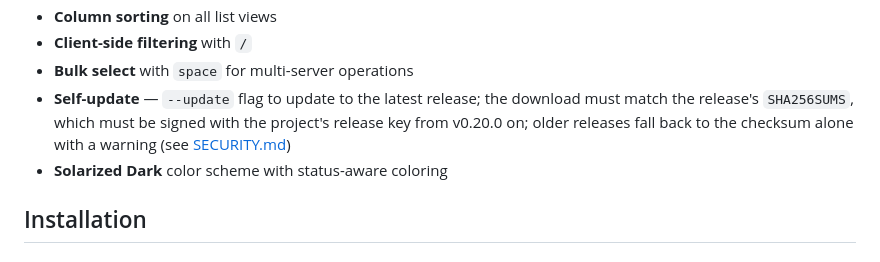
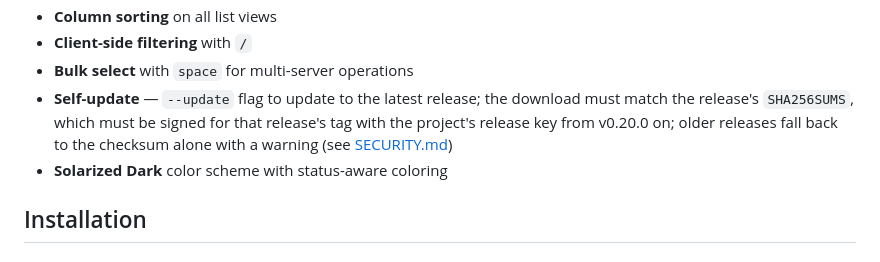
Before and after one commit to larkly/lazystack, a Markdown page: README.md, the part around the change. Drawn GitHub-style.

```diff
--- a/README.md
+++ b/README.md
@@ -48,7 +48,7 @@ Single binary. No runtime dependencies. Reads your standard `clouds.yaml`.
 - **Column sorting** on all list views
 - **Client-side filtering** with `/`
 - **Bulk select** with `space` for multi-server operations
-- **Self-update** — `--update` flag to update to the latest release; the download must match the release's `SHA256SUMS`, which must be signed with the project's release key from v0.20.0 on; older releases fall back to the checksum alone with a warning (see [SECURITY.md](SECURITY.md#release-signing-and-self-update-verification))
+- **Self-update** — `--update` flag to update to the latest release; the download must match the release's `SHA256SUMS`, which must be signed for that release's tag with the project's release key from v0.20.0 on; older releases fall back to the checksum alone with a warning (see [SECURITY.md](SECURITY.md#release-signing-and-self-update-verification))
 - **Solarized Dark** color scheme with status-aware coloring
 
 ## Installation
```
Also changed, not shown: SECURITY.md (+53 -19 lines).
